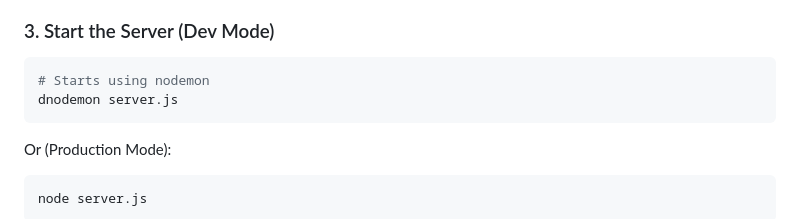
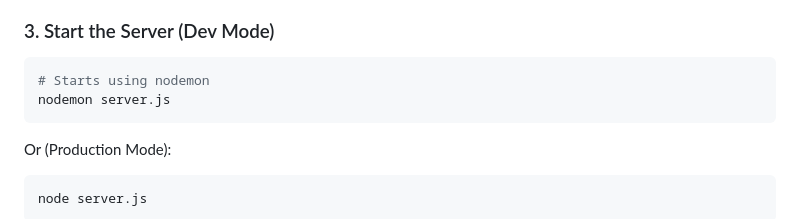
Before and after one commit to haeythamM/MelodyStream-API-Node.js-Express-REST-API-, a Markdown page: README.md, the part around the change. Rendered like a GitHub page.

````diff
--- a/README.md
+++ b/README.md
@@ -44,7 +44,7 @@ npm install
 ### 3. Start the Server (Dev Mode)
 ```bash
 # Starts using nodemon
-dnodemon server.js
+nodemon server.js
 ```
 Or (Production Mode):
 ```bash
````
